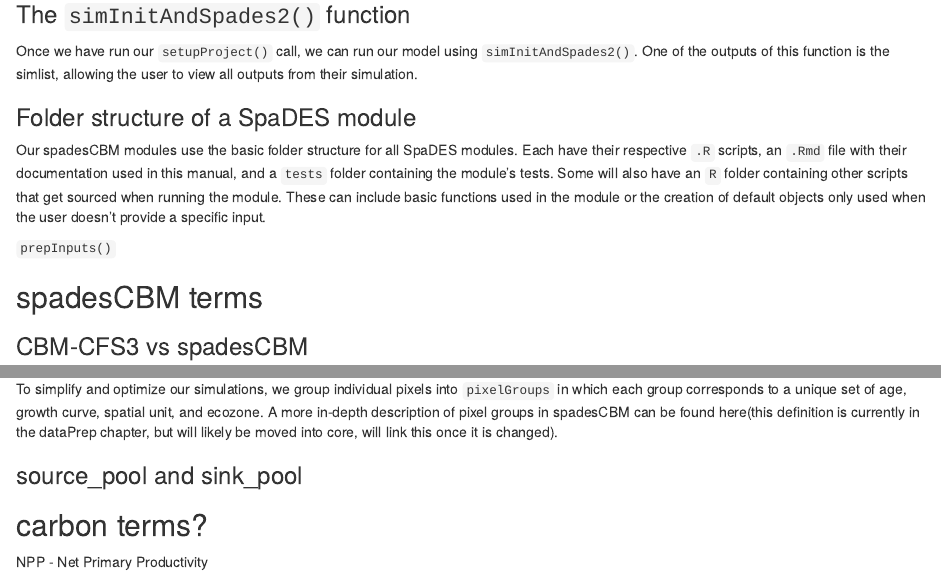
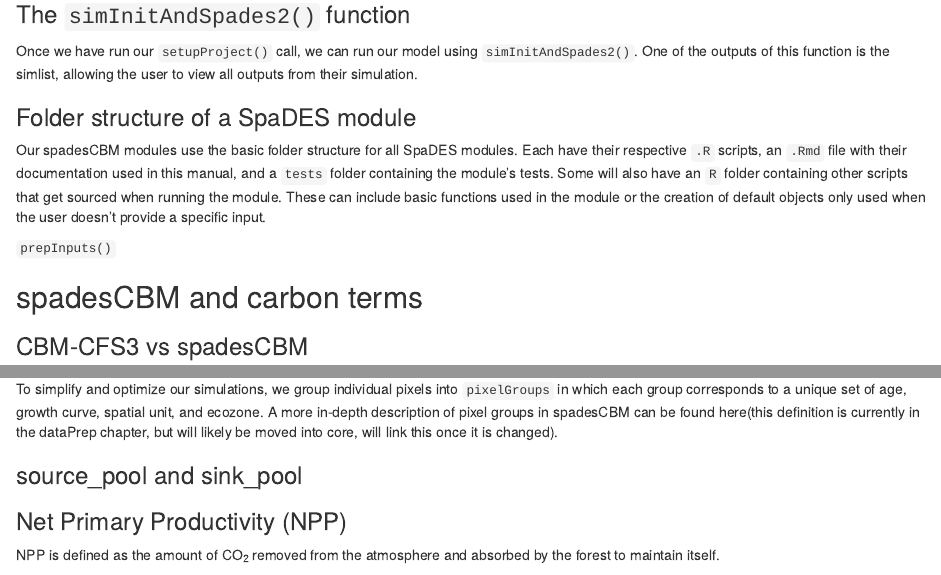
Before and after one commit to suz-estella/spadesCBM, an R Markdown document (manual/Lexicon.Rmd): the page in a window 1100 px wide, from 1010 px down, and a second part further down, joined at a grey line. Rendered offline with R 4.5, knitr and Pandoc, with nearby package versions; drawn as R Markdown's standard HTML page in place of the format the file asks for.

Commit message:
rmd edits

```diff
--- a/manual/Lexicon.Rmd
+++ b/manual/Lexicon.Rmd
@@ -43,7 +43,7 @@ Our spadesCBM modules use the basic folder structure for all SpaDES modules. Eac
 
 `prepInputs()`
 
-## spadesCBM terms {-}
+## spadesCBM and carbon terms {-}
 ### CBM-CFS3 vs spadesCBM
 
 
@@ -61,6 +61,5 @@ A more in-depth description of pixel groups in spadesCBM can be found here(this
 ### source_pool and sink_pool
 
 
-
-## carbon terms?
-NPP - Net Primary Productivity
+### Net Primary Productivity (NPP)
+NPP is defined as the amount of CO~2~ removed from the atmosphere and absorbed by the forest to maintain itself.
```
